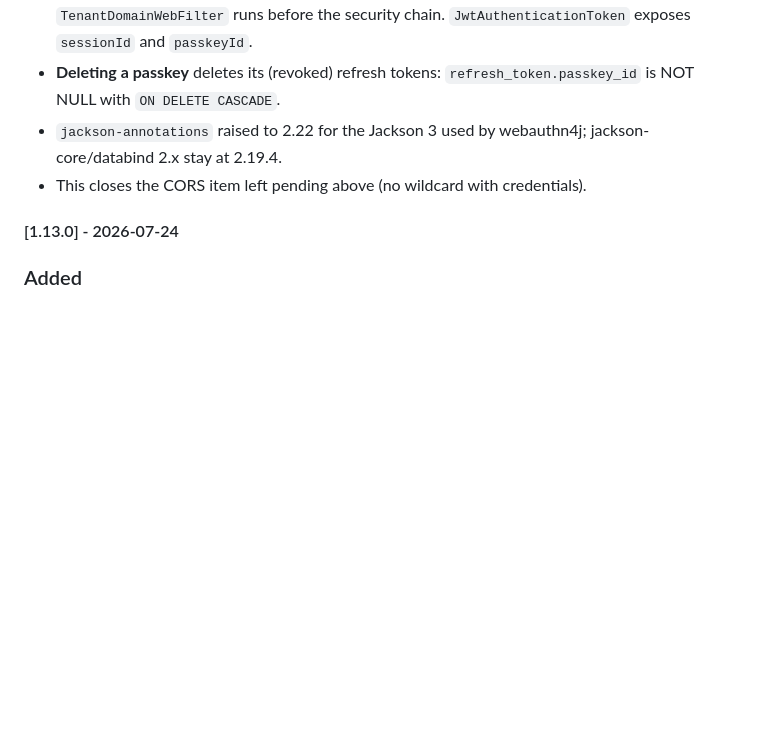
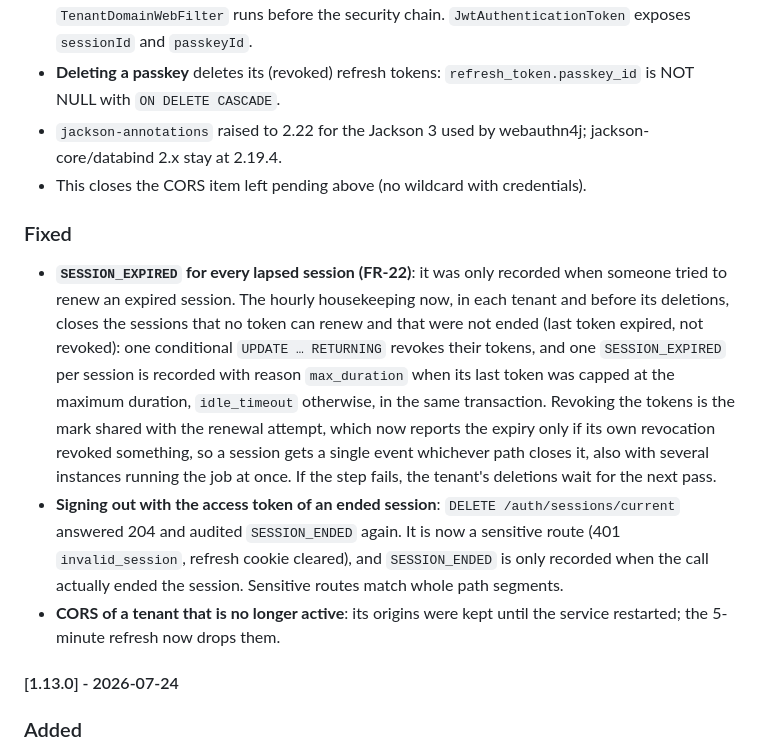
Before and after one commit to in2workspace/eudistack-core-wallet-ebw, a Markdown page: CHANGELOG.md, the part around the change. Rendered like a GitHub page; blank space fills up the shorter version.

Commit message:
docs(changelog): list the EUD-308 session and CORS fixes in 2.0.0
Story: EUD-308

Co-Authored-By: Claude Opus 5.5 <noreply@anthropic.com>

```diff
--- a/CHANGELOG.md
+++ b/CHANGELOG.md
@@ -86,6 +86,12 @@ EUD-308 (feature EUD-8, registration and access to the wallet; EUD-11 FR-13/FR-1
 - **Deleting a passkey** deletes its (revoked) refresh tokens: `refresh_token.passkey_id` is NOT NULL with `ON DELETE CASCADE`.
 - `jackson-annotations` raised to 2.22 for the Jackson 3 used by webauthn4j; jackson-core/databind 2.x stay at 2.19.4.
 - This closes the CORS item left pending above (no wildcard with credentials).
+
+### Fixed
+
+- **`SESSION_EXPIRED` for every lapsed session (FR-22)**: it was only recorded when someone tried to renew an expired session. The hourly housekeeping now, in each tenant and before its deletions, closes the sessions that no token can renew and that were not ended (last token expired, not revoked): one conditional `UPDATE … RETURNING` revokes their tokens, and one `SESSION_EXPIRED` per session is recorded with reason `max_duration` when its last token was capped at the maximum duration, `idle_timeout` otherwise, in the same transaction. Revoking the tokens is the mark shared with the renewal attempt, which now reports the expiry only if its own revocation revoked something, so a session gets a single event whichever path closes it, also with several instances running the job at once. If the step fails, the tenant's deletions wait for the next pass.
+- **Signing out with the access token of an ended session**: `DELETE /auth/sessions/current` answered 204 and audited `SESSION_ENDED` again. It is now a sensitive route (401 `invalid_session`, refresh cookie cleared), and `SESSION_ENDED` is only recorded when the call actually ended the session. Sensitive routes match whole path segments.
+- **CORS of a tenant that is no longer active**: its origins were kept until the service restarted; the 5-minute refresh now drops them.
 
 #### [1.13.0] - 2026-07-24
 
```
